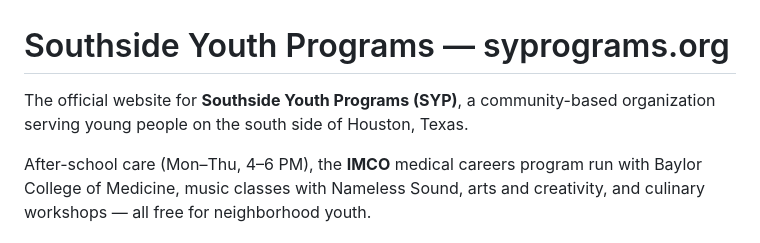
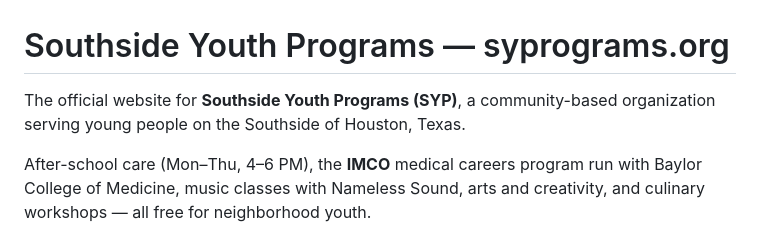
Before and after one commit to august-web/syprograms, a Markdown page: README.md, the part around the change. GitHub-like rendering.

Commit message:
Fix 'Southside' in README intro

```diff
--- a/README.md
+++ b/README.md
@@ -1,7 +1,7 @@
 # Southside Youth Programs — syprograms.org
 
 The official website for **Southside Youth Programs (SYP)**, a community-based
-organization serving young people on the south side of Houston, Texas.
+organization serving young people on the Southside of Houston, Texas.
 
 After-school care (Mon–Thu, 4–6 PM), the **IMCO** medical careers program run
 with Baylor College of Medicine, music classes with Nameless Sound, arts and
```
